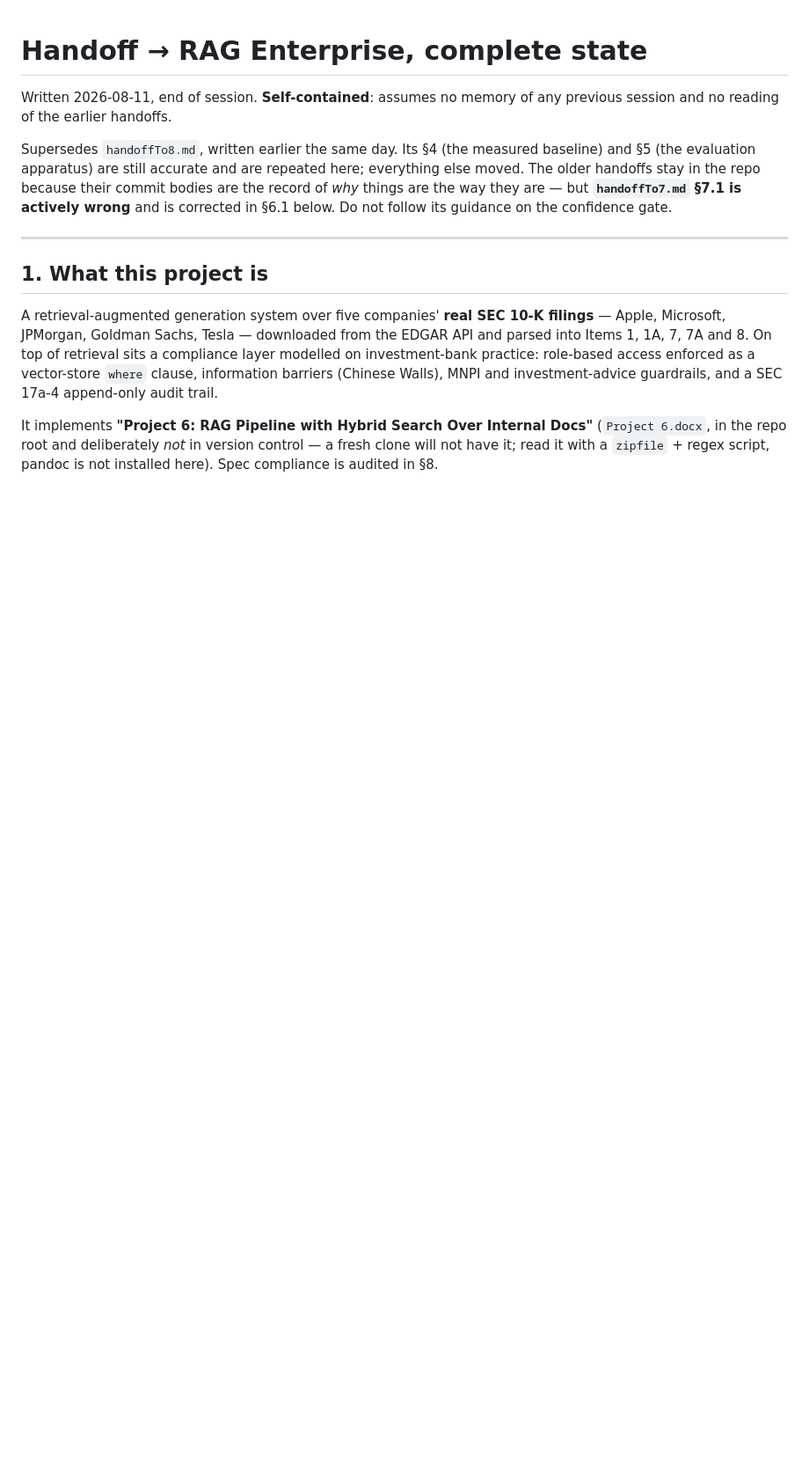
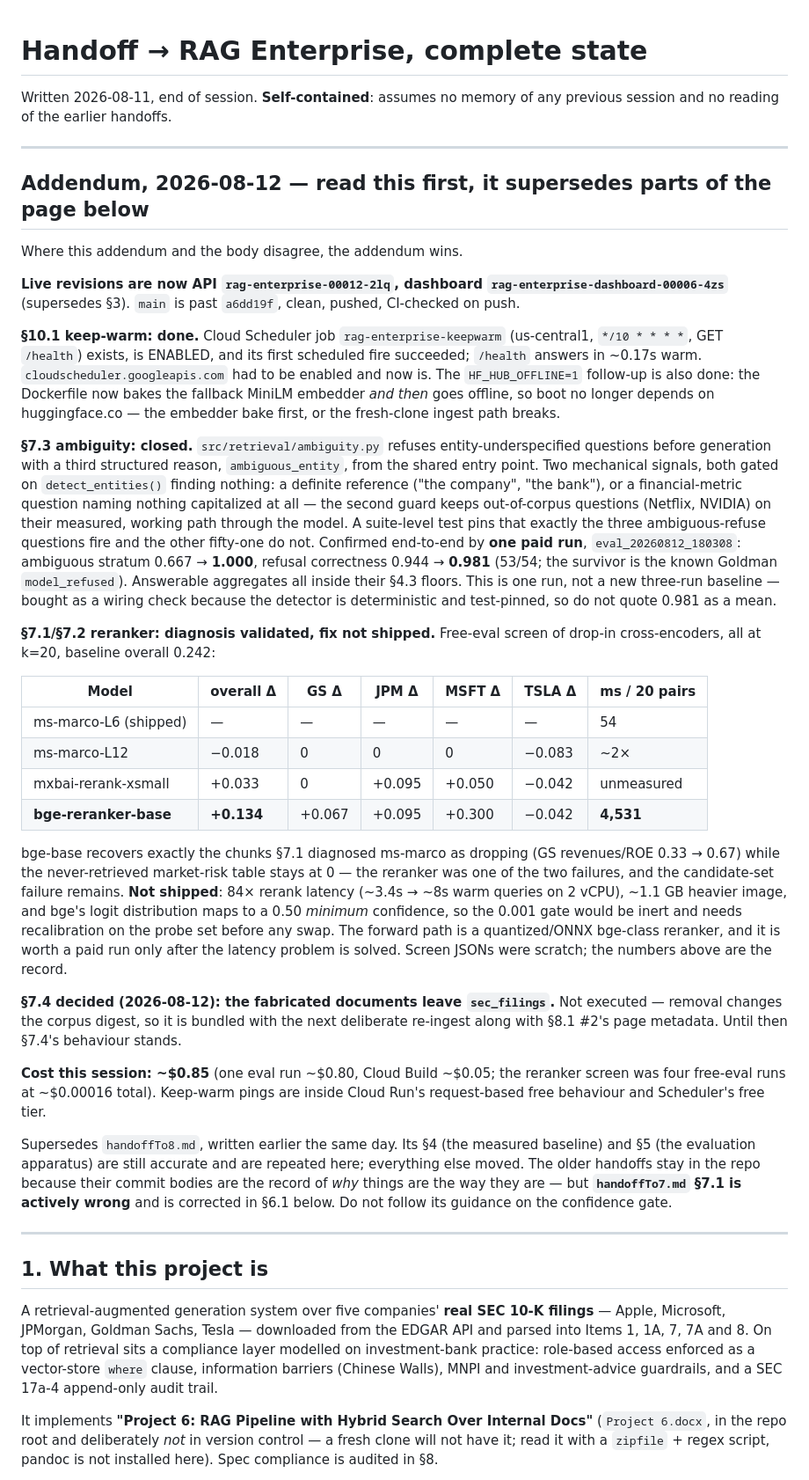
Before and after one commit to Murali-Sai/Rag-enterprise, a Markdown page: HandoffX.md, the part around the change. Shown at 88% size. Drawn GitHub-style; blank space fills up the shorter version.

Commit message:
Add the 2026-08-12 addendum to the handoff
Belongs with the previous commit; the file's actual name is HandoffX.md and
the case-mismatched add silently staged nothing.

Co-Authored-By: Claude Opus 5 <noreply@anthropic.com>

```diff
--- a/HandoffX.md
+++ b/HandoffX.md
@@ -2,6 +2,70 @@
 
 Written 2026-08-11, end of session. **Self-contained**: assumes no memory of any
 previous session and no reading of the earlier handoffs.
+
+---
+
+## Addendum, 2026-08-12 — read this first, it supersedes parts of the page below
+
+Where this addendum and the body disagree, the addendum wins.
+
+**Live revisions are now API `rag-enterprise-00012-2lq`, dashboard
+`rag-enterprise-dashboard-00006-4zs`** (supersedes §3). `main` is past
+`a6dd19f`, clean, pushed, CI-checked on push.
+
+**§10.1 keep-warm: done.** Cloud Scheduler job `rag-enterprise-keepwarm`
+(us-central1, `*/10 * * * *`, GET `/health`) exists, is ENABLED, and its first
+scheduled fire succeeded; `/health` answers in ~0.17s warm.
+`cloudscheduler.googleapis.com` had to be enabled and now is. The
+`HF_HUB_OFFLINE=1` follow-up is also done: the Dockerfile now bakes the
+fallback MiniLM embedder *and then* goes offline, so boot no longer depends on
+huggingface.co — the embedder bake first, or the fresh-clone ingest path
+breaks.
+
+**§7.3 ambiguity: closed.** `src/retrieval/ambiguity.py` refuses
+entity-underspecified questions before generation with a third structured
+reason, `ambiguous_entity`, from the shared entry point. Two mechanical
+signals, both gated on `detect_entities()` finding nothing: a definite
+reference ("the company", "the bank"), or a financial-metric question naming
+nothing capitalized at all — the second guard keeps out-of-corpus questions
+(Netflix, NVIDIA) on their measured, working path through the model. A
+suite-level test pins that exactly the three ambiguous-refuse questions fire
+and the other fifty-one do not. Confirmed end-to-end by **one paid run**,
+`eval_20260812_180308`: ambiguous stratum 0.667 → **1.000**, refusal
+correctness 0.944 → **0.981** (53/54; the survivor is the known Goldman
+`model_refused`). Answerable aggregates all inside their §4.3 floors. This is
+one run, not a new three-run baseline — bought as a wiring check because the
+detector is deterministic and test-pinned, so do not quote 0.981 as a mean.
+
+**§7.1/§7.2 reranker: diagnosis validated, fix not shipped.** Free-eval screen
+of drop-in cross-encoders, all at k=20, baseline overall 0.242:
+
+| Model | overall Δ | GS Δ | JPM Δ | MSFT Δ | TSLA Δ | ms / 20 pairs |
+|---|---|---|---|---|---|---|
+| ms-marco-L6 (shipped) | — | — | — | — | — | 54 |
+| ms-marco-L12 | −0.018 | 0 | 0 | 0 | −0.083 | ~2× |
+| mxbai-rerank-xsmall | +0.033 | 0 | +0.095 | +0.050 | −0.042 | unmeasured |
+| **bge-reranker-base** | **+0.134** | +0.067 | +0.095 | +0.300 | −0.042 | **4,531** |
+
+bge-base recovers exactly the chunks §7.1 diagnosed ms-marco as dropping (GS
+revenues/ROE 0.33 → 0.67) while the never-retrieved market-risk table stays at
+0 — the reranker was one of the two failures, and the candidate-set failure
+remains. **Not shipped**: 84× rerank latency (~3.4s → ~8s warm queries on 2
+vCPU), ~1.1 GB heavier image, and bge's logit distribution maps to a 0.50
+*minimum* confidence, so the 0.001 gate would be inert and needs
+recalibration on the probe set before any swap. The forward path is a
+quantized/ONNX bge-class reranker, and it is worth a paid run only after the
+latency problem is solved. Screen JSONs were scratch; the numbers above are
+the record.
+
+**§7.4 decided (2026-08-12): the fabricated documents leave `sec_filings`.**
+Not executed — removal changes the corpus digest, so it is bundled with the
+next deliberate re-ingest along with §8.1 #2's page metadata. Until then §7.4's
+behaviour stands.
+
+**Cost this session: ~$0.85** (one eval run ~$0.80, Cloud Build ~$0.05; the
+reranker screen was four free-eval runs at ~$0.00016 total). Keep-warm pings
+are inside Cloud Run's request-based free behaviour and Scheduler's free tier.
 
 Supersedes `handoffTo8.md`, written earlier the same day. Its §4 (the measured
 baseline) and §5 (the evaluation apparatus) are still accurate and are repeated
```
